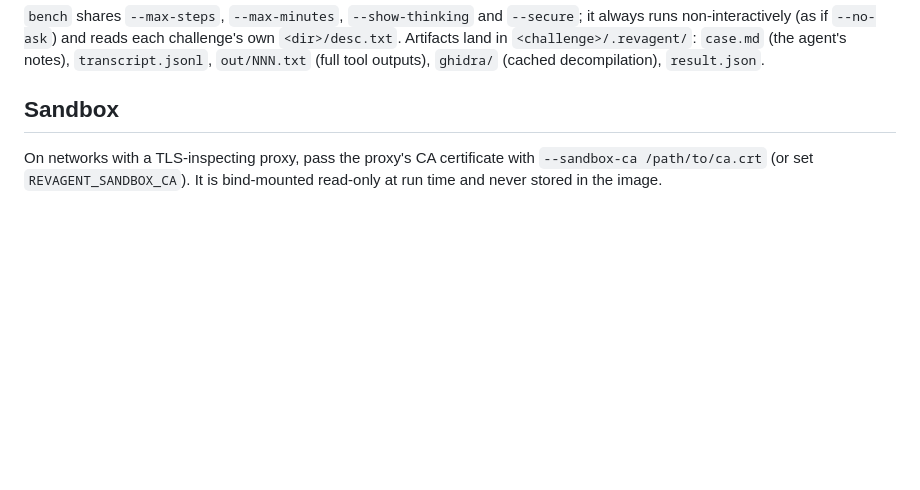
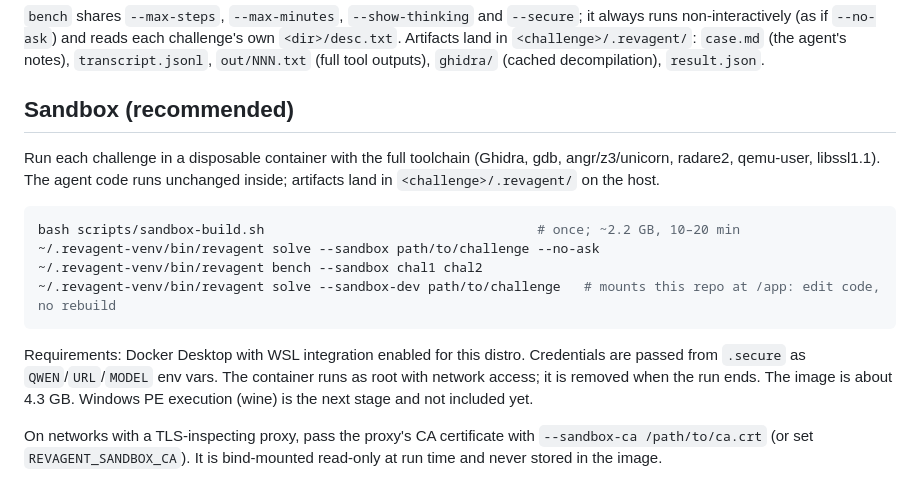
Before and after one commit to DAADAISMYLIFE/revagent, a Markdown page: README.md, the part around the change. Drawn GitHub-style; blank space fills up the shorter version.

Commit message:
docs: sandbox usage section
Co-Authored-By: Claude Fable 5.1 <noreply@anthropic.com>

````diff
--- a/README.md
+++ b/README.md
@@ -47,7 +47,20 @@ non-interactively (as if `--no-ask`) and reads each challenge's own `<dir>/desc.
 Artifacts land in `<challenge>/.revagent/`: `case.md` (the agent's notes), `transcript.jsonl`,
 `out/NNN.txt` (full tool outputs), `ghidra/` (cached decompilation), `result.json`.
 
-## Sandbox
+## Sandbox (recommended)
+Run each challenge in a disposable container with the full toolchain (Ghidra, gdb, angr/z3/unicorn,
+radare2, qemu-user, libssl1.1). The agent code runs unchanged inside; artifacts land in `<challenge>/.revagent/` on the host.
+
+```bash
+bash scripts/sandbox-build.sh                                   # once; ~2.2 GB, 10–20 min
+~/.revagent-venv/bin/revagent solve --sandbox path/to/challenge --no-ask
+~/.revagent-venv/bin/revagent bench --sandbox chal1 chal2
+~/.revagent-venv/bin/revagent solve --sandbox-dev path/to/challenge   # mounts this repo at /app: edit code, no rebuild
+```
+Requirements: Docker Desktop with WSL integration enabled for this distro. Credentials are passed from
+`.secure` as `QWEN`/`URL`/`MODEL` env vars. The container runs as root with network access; it is
+removed when the run ends. The image is about 4.3 GB. Windows PE execution (wine) is the next stage and not included yet.
+
 On networks with a TLS-inspecting proxy, pass the proxy's CA certificate with `--sandbox-ca /path/to/ca.crt`
 (or set `REVAGENT_SANDBOX_CA`). It is bind-mounted read-only at run time and never stored in the image.
 
````
